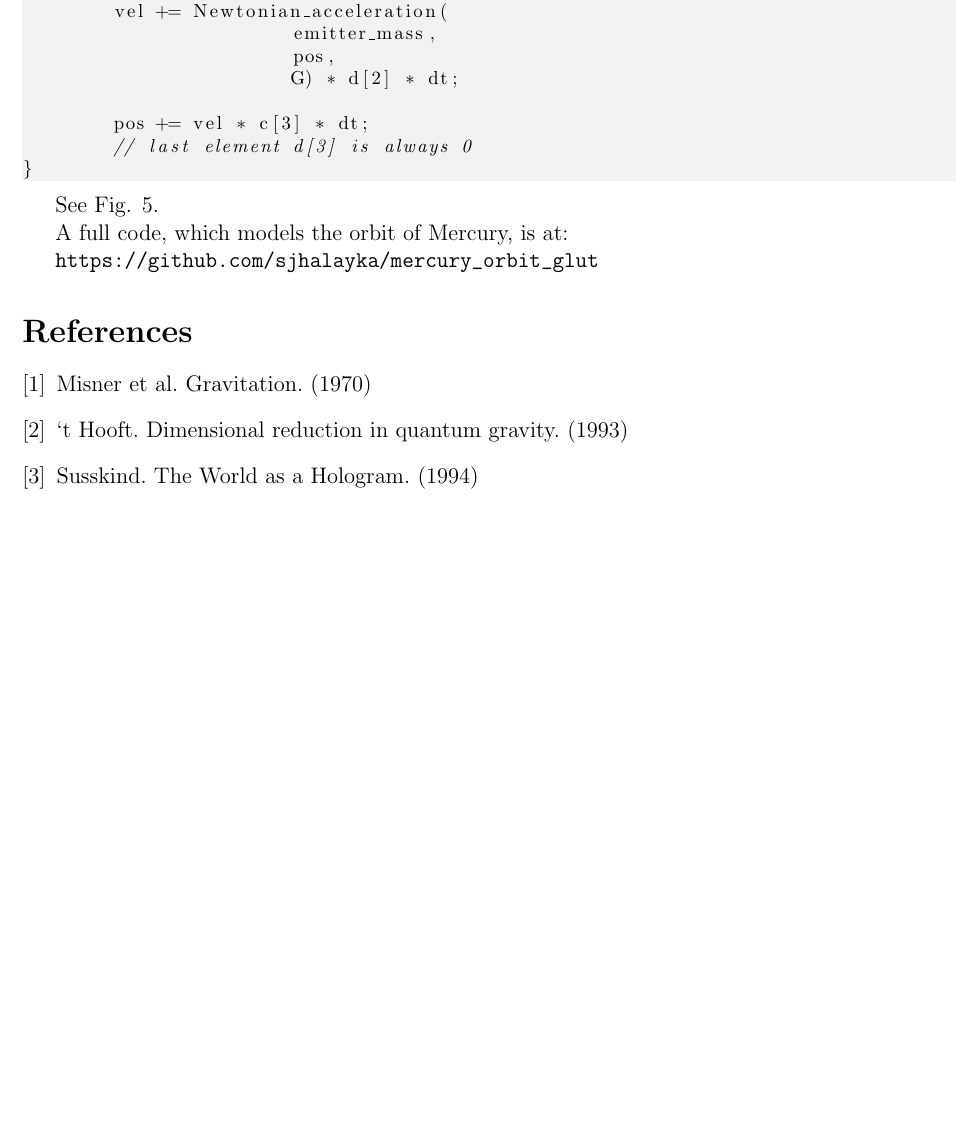
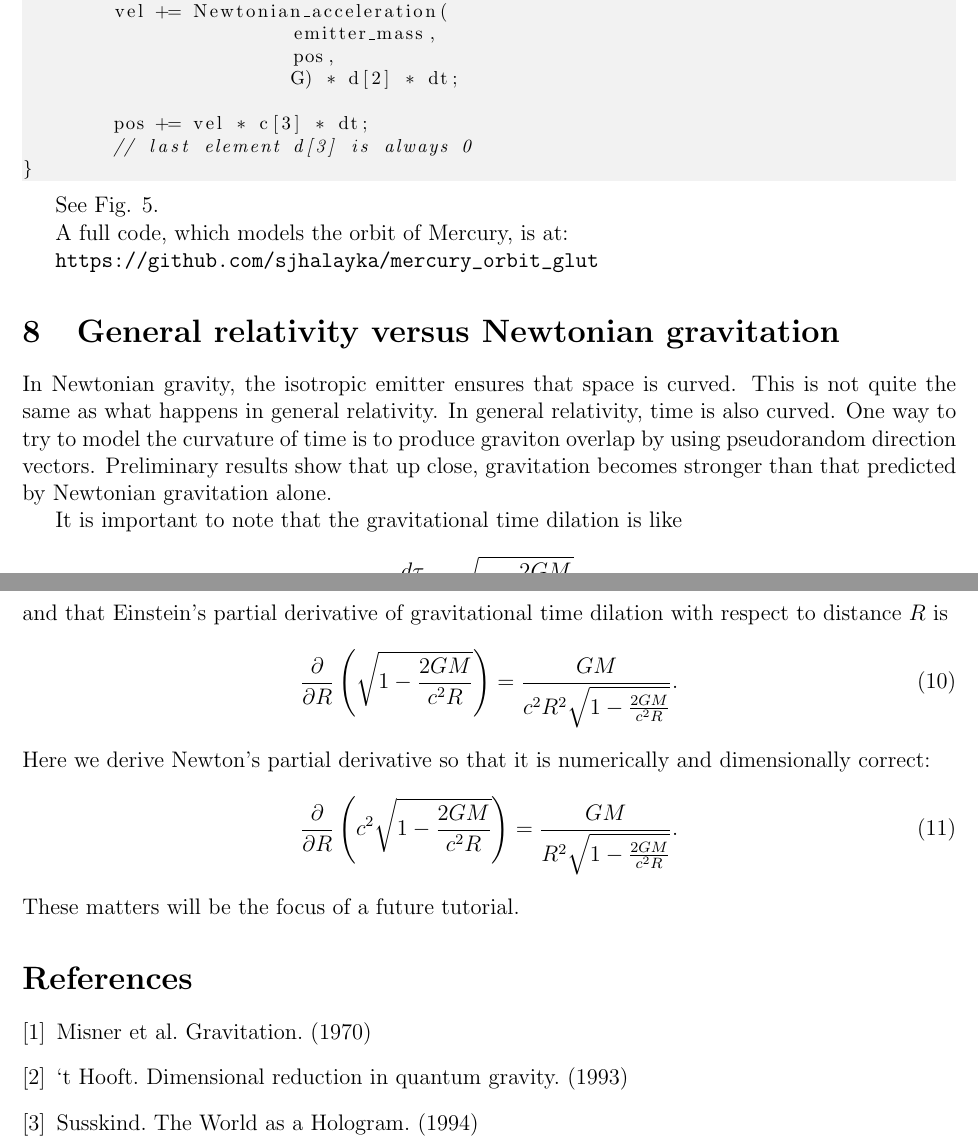
Before and after one commit to sjhalayka/papers, a LaTeX paper (newtonian gravitation/bezier_escape.tex): part of page 12 of 12 before the commit and two parts of pages 12 and 13 of 13 after it, the two joined at a grey line, cut so that both start at the same text, the shorter picture padded with empty space. Compiled offline with pdfLaTeX.

Commit message:
Add files via upload

```diff
--- a/newtonian gravitation/bezier_escape.tex
+++ b/newtonian gravitation/bezier_escape.tex
@@ -626,14 +626,31 @@ A full code, which models the orbit of Mercury, is at:
 
 
 
-%\section{General relativity versus Newtonian gravitation}
+\section{General relativity versus Newtonian gravitation}
 
-%In Newtonian gravity, the isotropic emitter ensures that space is curved.
-%This is not quite the same as what happens in general relativity.
-%In general relativity, time is also curved.
-%One way to try to model the curvature of time is to produce graviton overlap by using pseudorandom direction vectors.
-%Preliminary results show that up close, gravitation becomes stronger than that predicted by Newtonian gravitation alone.
-%These matters will be the focus of a future tutorial.
+In Newtonian gravity, the isotropic emitter ensures that space is curved.
+This is not quite the same as what happens in general relativity.
+In general relativity, time is also curved.
+One way to try to model the curvature of time is to produce graviton overlap by using pseudorandom direction vectors.
+Preliminary results show that up close, gravitation becomes stronger than that predicted by Newtonian gravitation alone.
+
+It is important to note that the gravitational time dilation is like
+\begin{equation}
+\frac{d\tau}{dt} = \sqrt{1 - \frac{2GM}{c^2 R}},
+\end{equation}
+and that Einstein's partial derivative of gravitational time dilation with respect to distance $R$ is
+\begin{equation}
+\frac{\partial}{\partial R} \left(\sqrt{1 - \frac{2GM}{c^2 R}} \right) = \frac{GM}{c^2 R^2 \sqrt{1 - \frac{2GM}{c^2 R}}}.
+%  \frac{r_{\textit{e}}}{2 R^2 \sqrt{1 - {r_{\textit{e}}}/{R}}}.
+% - \frac{1}{R \sqrt{1 - {r_{\textit{e}}}/{R}}}.
+\end{equation}
+Here we derive Newton's partial derivative so that it is numerically and dimensionally correct:
+\begin{equation}
+\frac{\partial}{\partial R} \left( c^2 \sqrt{1 - \frac{2GM}{c^2 R}} \right)  = \frac{GM}{R^2 \sqrt{1 - \frac{2GM}{c^2 R}}}.
+\end{equation}
+These matters will be the focus of a future tutorial.
+
+
 
 
 
```
Also changed, not shown: newtonian gravitation/bezier_escape.pdf, newtonian gravitation/bezier_escape.tex (12 more changed lines).
